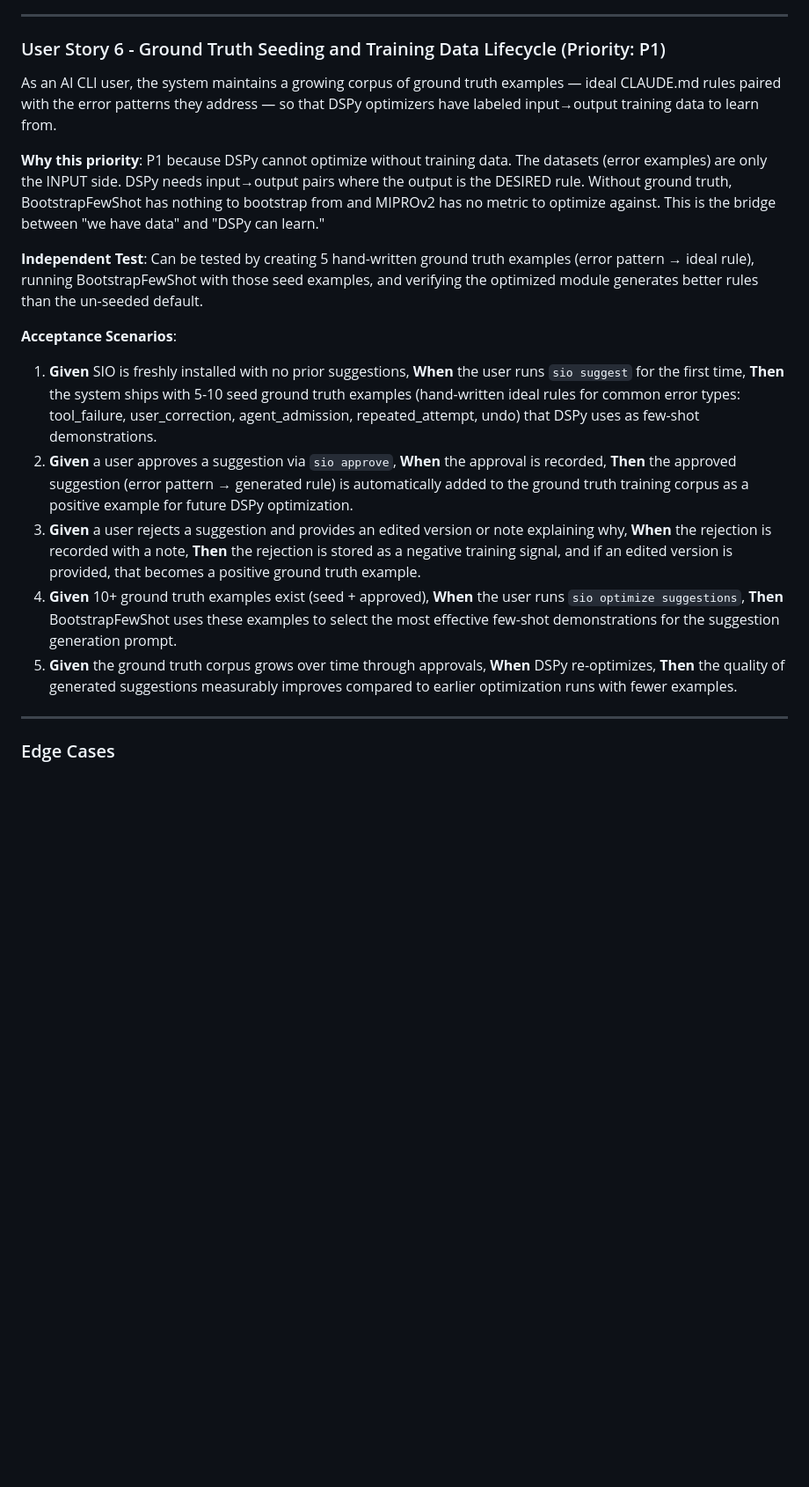
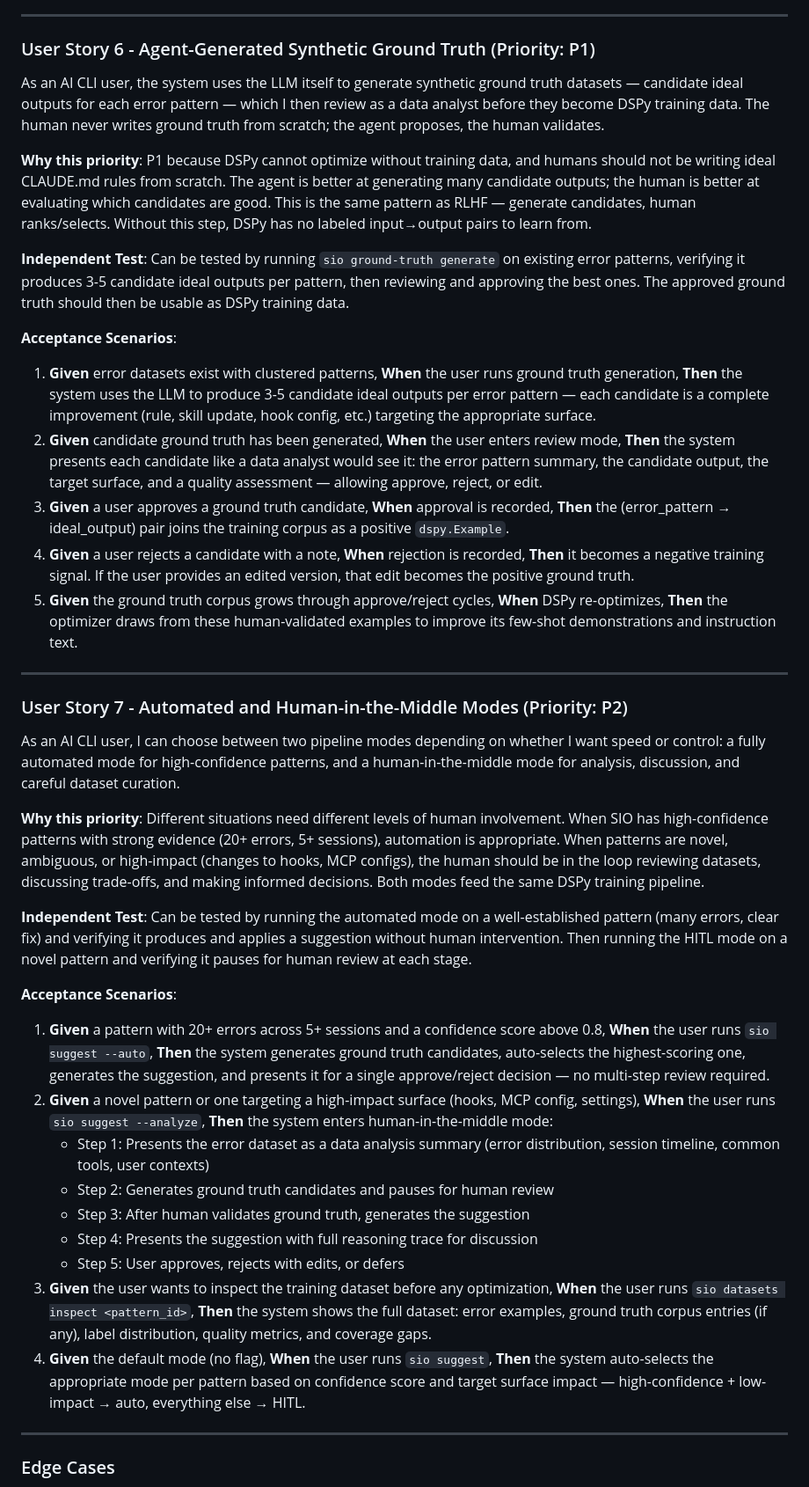
Before and after one commit to gyasis/SIO, a Markdown page: specs/003-dspy-suggestion-engine/spec.md, the part around the change. Shown at 88% size. Drawn GitHub-style; blank space fills up the shorter version.

Commit message:
[CHECKPOINT] [PRE-COMPACT] Auto-save
Thu Feb 26 09:24:51 UTC 2026
Generated by: dev-kid checkpoint skill

Co-Authored-By: Claude Sonnet 4.5 <noreply@anthropic.com>

```diff
--- a/specs/003-dspy-suggestion-engine/spec.md
+++ b/specs/003-dspy-suggestion-engine/spec.md
@@ -91,21 +91,43 @@ As a developer of SIO, I can point SIO at its own SpecStory/JSONL session histor
 
 ---
 
-### User Story 6 - Ground Truth Seeding and Training Data Lifecycle (Priority: P1)
+### User Story 6 - Agent-Generated Synthetic Ground Truth (Priority: P1)
 
-As an AI CLI user, the system maintains a growing corpus of ground truth examples — ideal CLAUDE.md rules paired with the error patterns they address — so that DSPy optimizers have labeled input→output training data to learn from.
+As an AI CLI user, the system uses the LLM itself to generate synthetic ground truth datasets — candidate ideal outputs for each error pattern — which I then review as a data analyst before they become DSPy training data. The human never writes ground truth from scratch; the agent proposes, the human validates.
 
-**Why this priority**: P1 because DSPy cannot optimize without training data. The datasets (error examples) are only the INPUT side. DSPy needs input→output pairs where the output is the DESIRED rule. Without ground truth, BootstrapFewShot has nothing to bootstrap from and MIPROv2 has no metric to optimize against. This is the bridge between "we have data" and "DSPy can learn."
+**Why this priority**: P1 because DSPy cannot optimize without training data, and humans should not be writing ideal CLAUDE.md rules from scratch. The agent is better at generating many candidate outputs; the human is better at evaluating which candidates are good. This is the same pattern as RLHF — generate candidates, human ranks/selects. Without this step, DSPy has no labeled input→output pairs to learn from.
 
-**Independent Test**: Can be tested by creating 5 hand-written ground truth examples (error pattern → ideal rule), running BootstrapFewShot with those seed examples, and verifying the optimized module generates better rules than the un-seeded default.
+**Independent Test**: Can be tested by running `sio ground-truth generate` on existing error patterns, verifying it produces 3-5 candidate ideal outputs per pattern, then reviewing and approving the best ones. The approved ground truth should then be usable as DSPy training data.
 
 **Acceptance Scenarios**:
 
-1. **Given** SIO is freshly installed with no prior suggestions, **When** the user runs `sio suggest` for the first time, **Then** the system ships with 5-10 seed ground truth examples (hand-written ideal rules for common error types: tool_failure, user_correction, agent_admission, repeated_attempt, undo) that DSPy uses as few-shot demonstrations.
-2. **Given** a user approves a suggestion via `sio approve`, **When** the approval is recorded, **Then** the approved suggestion (error pattern → generated rule) is automatically added to the ground truth training corpus as a positive example for future DSPy optimization.
-3. **Given** a user rejects a suggestion and provides an edited version or note explaining why, **When** the rejection is recorded with a note, **Then** the rejection is stored as a negative training signal, and if an edited version is provided, that becomes a positive ground truth example.
-4. **Given** 10+ ground truth examples exist (seed + approved), **When** the user runs `sio optimize suggestions`, **Then** BootstrapFewShot uses these examples to select the most effective few-shot demonstrations for the suggestion generation prompt.
-5. **Given** the ground truth corpus grows over time through approvals, **When** DSPy re-optimizes, **Then** the quality of generated suggestions measurably improves compared to earlier optimization runs with fewer examples.
+1. **Given** error datasets exist with clustered patterns, **When** the user runs ground truth generation, **Then** the system uses the LLM to produce 3-5 candidate ideal outputs per error pattern — each candidate is a complete improvement (rule, skill update, hook config, etc.) targeting the appropriate surface.
+2. **Given** candidate ground truth has been generated, **When** the user enters review mode, **Then** the system presents each candidate like a data analyst would see it: the error pattern summary, the candidate output, the target surface, and a quality assessment — allowing approve, reject, or edit.
+3. **Given** a user approves a ground truth candidate, **When** approval is recorded, **Then** the (error_pattern → ideal_output) pair joins the training corpus as a positive `dspy.Example`.
+4. **Given** a user rejects a candidate with a note, **When** rejection is recorded, **Then** it becomes a negative training signal. If the user provides an edited version, that edit becomes the positive ground truth.
+5. **Given** the ground truth corpus grows through approve/reject cycles, **When** DSPy re-optimizes, **Then** the optimizer draws from these human-validated examples to improve its few-shot demonstrations and instruction text.
+
+---
+
+### User Story 7 - Automated and Human-in-the-Middle Modes (Priority: P2)
+
+As an AI CLI user, I can choose between two pipeline modes depending on whether I want speed or control: a fully automated mode for high-confidence patterns, and a human-in-the-middle mode for analysis, discussion, and careful dataset curation.
+
+**Why this priority**: Different situations need different levels of human involvement. When SIO has high-confidence patterns with strong evidence (20+ errors, 5+ sessions), automation is appropriate. When patterns are novel, ambiguous, or high-impact (changes to hooks, MCP configs), the human should be in the loop reviewing datasets, discussing trade-offs, and making informed decisions. Both modes feed the same DSPy training pipeline.
+
+**Independent Test**: Can be tested by running the automated mode on a well-established pattern (many errors, clear fix) and verifying it produces and applies a suggestion without human intervention. Then running the HITL mode on a novel pattern and verifying it pauses for human review at each stage.
+
+**Acceptance Scenarios**:
+
+1. **Given** a pattern with 20+ errors across 5+ sessions and a confidence score above 0.8, **When** the user runs `sio suggest --auto`, **Then** the system generates ground truth candidates, auto-selects the highest-scoring one, generates the suggestion, and presents it for a single approve/reject decision — no multi-step review required.
+2. **Given** a novel pattern or one targeting a high-impact surface (hooks, MCP config, settings), **When** the user runs `sio suggest --analyze`, **Then** the system enters human-in-the-middle mode:
+   - Step 1: Presents the error dataset as a data analysis summary (error distribution, session timeline, common tools, user contexts)
+   - Step 2: Generates ground truth candidates and pauses for human review
+   - Step 3: After human validates ground truth, generates the suggestion
+   - Step 4: Presents the suggestion with full reasoning trace for discussion
+   - Step 5: User approves, rejects with edits, or defers
+3. **Given** the user wants to inspect the training dataset before any optimization, **When** the user runs `sio datasets inspect <pattern_id>`, **Then** the system shows the full dataset: error examples, ground truth corpus entries (if any), label distribution, quality metrics, and coverage gaps.
+4. **Given** the default mode (no flag), **When** the user runs `sio suggest`, **Then** the system auto-selects the appropriate mode per pattern based on confidence score and target surface impact — high-confidence + low-impact → auto, everything else → HITL.
 
 ---
 
```
